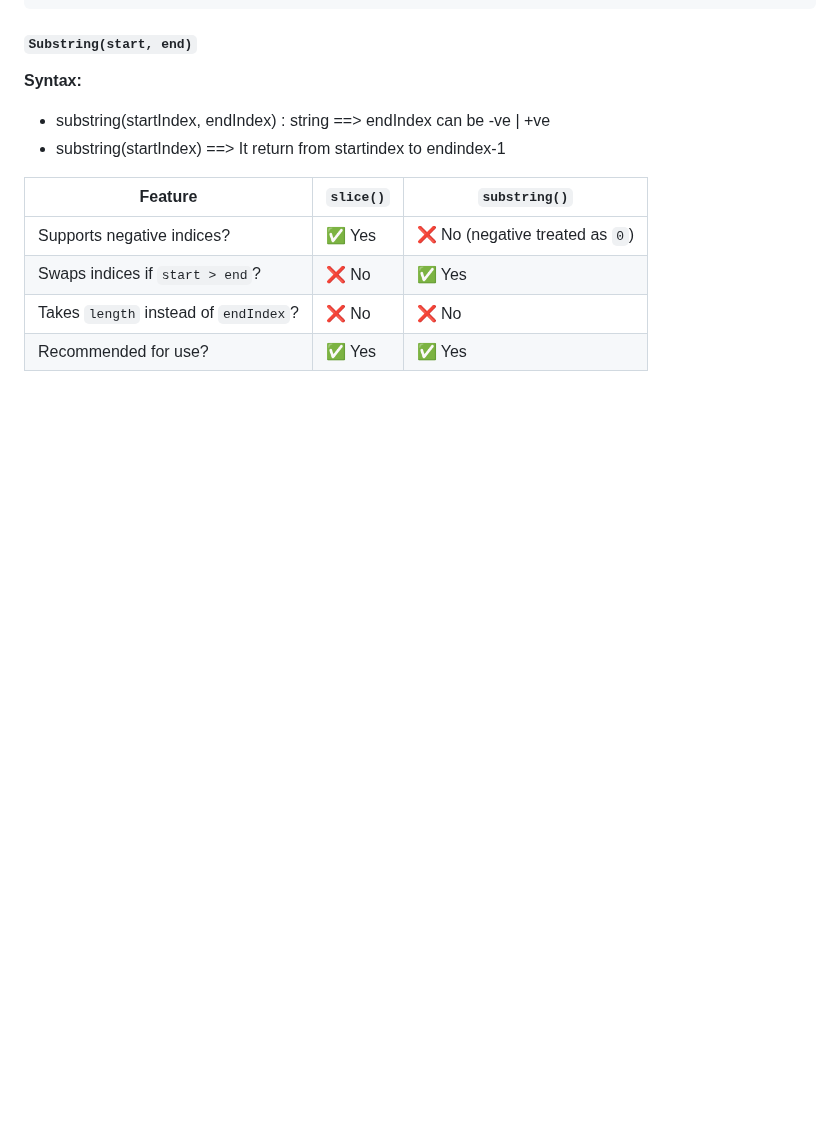
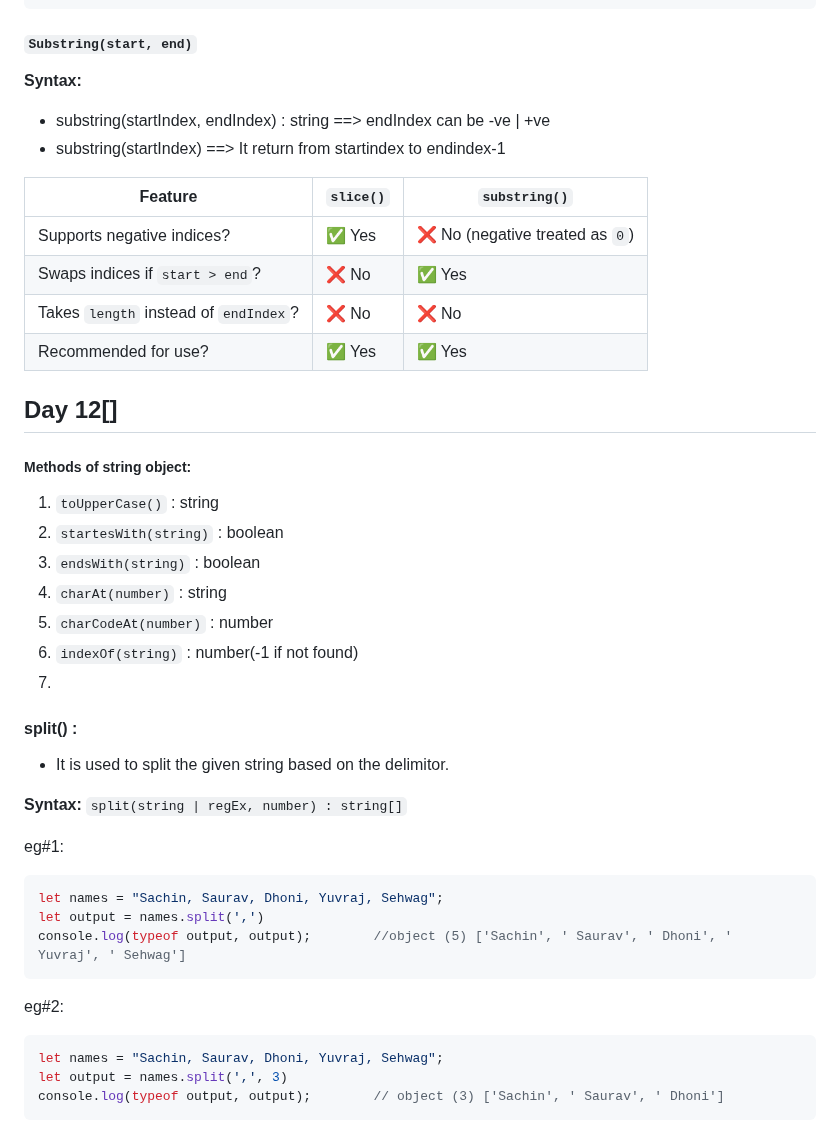
Before and after one commit to alokg-812/Full-Stack-Development, a Markdown page: FashionStore/javascript/readme.md, the part around the change. GitHub-like rendering; blank space fills up the shorter version.

Commit message:
split method

````diff
--- a/FashionStore/javascript/readme.md
+++ b/FashionStore/javascript/readme.md
@@ -840,3 +840,37 @@ console.log(str.slice(false, undefined));	//sachinrameshtendulkar
 | Swaps indices if `start > end`?        | ❌ No            | ✅ Yes                          |
 | Takes `length` instead of `endIndex`?  | ❌ No            | ❌ No                           |
 | Recommended for use?                   | ✅ Yes           | ✅ Yes                          |
+
+
+## Day 12[]
+
+##### Methods of string object:
+1. `toUpperCase()`       : string
+2. `startesWith(string)` : boolean
+3. `endsWith(string)`    : boolean
+4. `charAt(number)`      : string
+5. `charCodeAt(number)`  : number
+6. `indexOf(string)`     : number(-1 if not found)
+7.
+
+
+
+#### split() :
+- It is used to split the given string based on the delimitor.
+
+**Syntax:**
+`split(string | regEx, number) : string[]`
+
+eg#1:
+```js
+let names = "Sachin, Saurav, Dhoni, Yuvraj, Sehwag";
+let output = names.split(',')
+console.log(typeof output, output);        //object (5) ['Sachin', ' Saurav', ' Dhoni', ' Yuvraj', ' Sehwag']
+```
+
+eg#2:
+```js
+let names = "Sachin, Saurav, Dhoni, Yuvraj, Sehwag";
+let output = names.split(',', 3)
+console.log(typeof output, output);        // object (3) ['Sachin', ' Saurav', ' Dhoni']
+```
````
